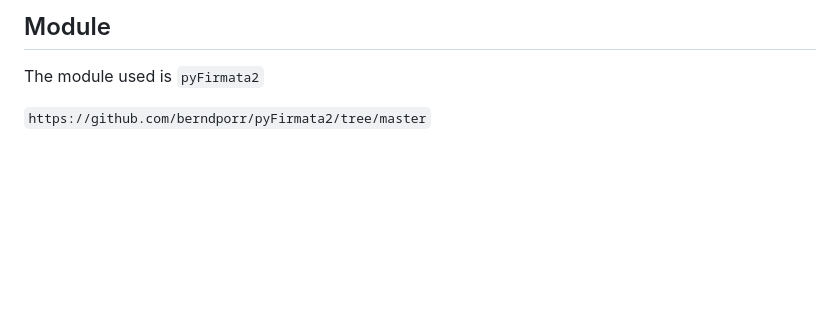
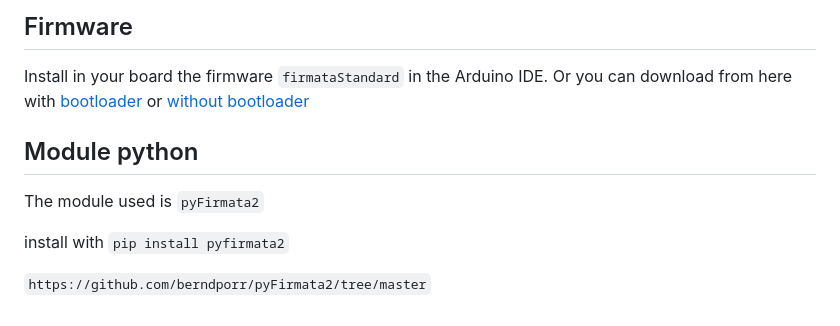
Before and after one commit to jalmx/curso_cnad, a Markdown page: src/hardware/Readme.md, the part around the change printed below. GitHub-like rendering; blank space fills up the shorter version.

```diff
--- a/src/hardware/Readme.md
+++ b/src/hardware/Readme.md
@@ -12,6 +12,13 @@ Here to connect to Arduino Uno Board with the firmware `firmata`, with this to c
 
-## Module
+## Firmware
+
+Install in your board the firmware `firmataStandard` in the Arduino IDE.
+Or you can download from here with [bootloader](./assets/firmware/StandardFirmata.ino.with_bootloader.hex) or [without bootloader](./assets/firmware/StandardFirmata.ino.hex)
+
+## Module python
 
 The module used is `pyFirmata2`
 
+install with `pip install pyfirmata2`
+
 `https://github.com/berndporr/pyFirmata2/tree/master`
```
Also changed, not shown: other parts of src/hardware/Readme.md (+1 -1 lines), Readme.md (+11 -2 lines), assets/Arquitectura_curso_cnad.excalidraw.png, 8 other files.
